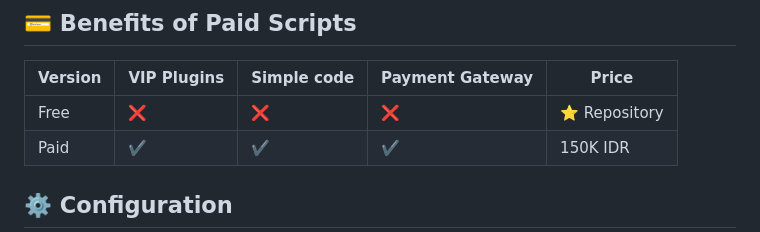
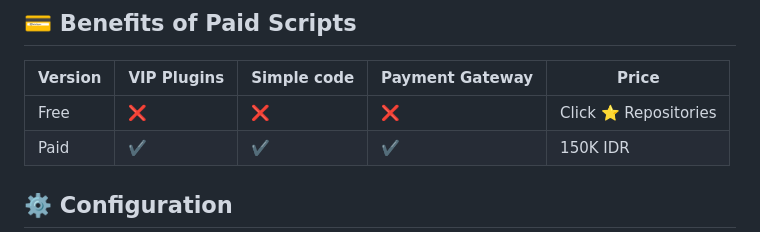
Before and after one commit to XM4ZE/XMYULA-MD, a Markdown page: README.md, the part around the change. GitHub-like rendering.

```diff
--- a/README.md
+++ b/README.md
@@ -27,7 +27,7 @@ npm start
 ## 💳 Benefits of Paid Scripts
 | Version       | VIP Plugins | Simple code | Payment Gateway | Price     |
 |---------------|----------|---------|-----------------|-----------|
-| Free          | ❌       | ❌      | ❌              | ⭐ Repository      |
+| Free          | ❌       | ❌      | ❌              | Click ⭐ Repositories      |
 | Paid          | ✔️       | ✔️      | ✔️              | 150K IDR  |
 
 ## ⚙️ Configuration
```
